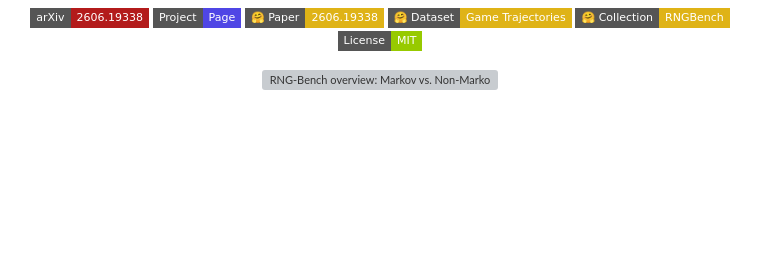
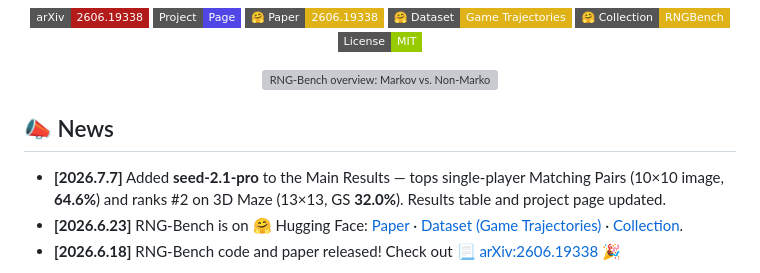
Before and after one commit to InternLM/RNGBench, a Markdown page: README.md, the part around the change. Drawn GitHub-style; badges without logos; blank space fills up the shorter version; grey boxes are pictures that could not be loaded.

Commit message:
Add News section to README
Three entries in reverse chronological order at the top of the README,
right after the teaser figure and before the intro paragraph:

- 2026.7.7: seed-2.1-pro results added to Main Results (tops Matching
  Pairs 10×10 at 64.6%, ranks #2 on 3D Maze at GS 32.0%).
- 2026.6.23: Hugging Face paper / dataset / collection links.
- 2026.6.18: Initial release with arXiv:2606.19338.

Dates match the actual git history (paper/code first commit 6-18;
HF badges added 6-23; seed-2.1-pro run today).

Co-Authored-By: Claude Opus 4.8 <noreply@anthropic.com>

```diff
--- a/README.md
+++ b/README.md
@@ -31,6 +31,12 @@
 <div align="center">
   <img src="docs/static/images/teaser.png" alt="RNG-Bench overview: Markov vs. Non-Markov, and the two-game test suite" width="900"/>
 </div>
+
+## 📣 News
+
+- **[2026.7.7]** Added **seed-2.1-pro** to the Main Results — tops single-player Matching Pairs (10×10 image, **64.6%**) and ranks #2 on 3D Maze (13×13, GS **32.0%**). Results table and project page updated.
+- **[2026.6.23]** RNG-Bench is on 🤗 Hugging Face: [Paper](https://huggingface.co/papers/2606.19338) · [Dataset (Game Trajectories)](https://huggingface.co/datasets/internlm/RNGBench-Game-Trajectories) · [Collection](https://huggingface.co/collections/ChrisDing1105/rngbench).
+- **[2026.6.18]** RNG-Bench code and paper released! Check out 📃 [arXiv:2606.19338](https://arxiv.org/abs/2606.19338) 🎉
 
 Many real decisions hinge on something **no longer on screen** — a card seen a few
 turns ago, a corridor already walked. We call this the **Non-Markov** regime: the
```
